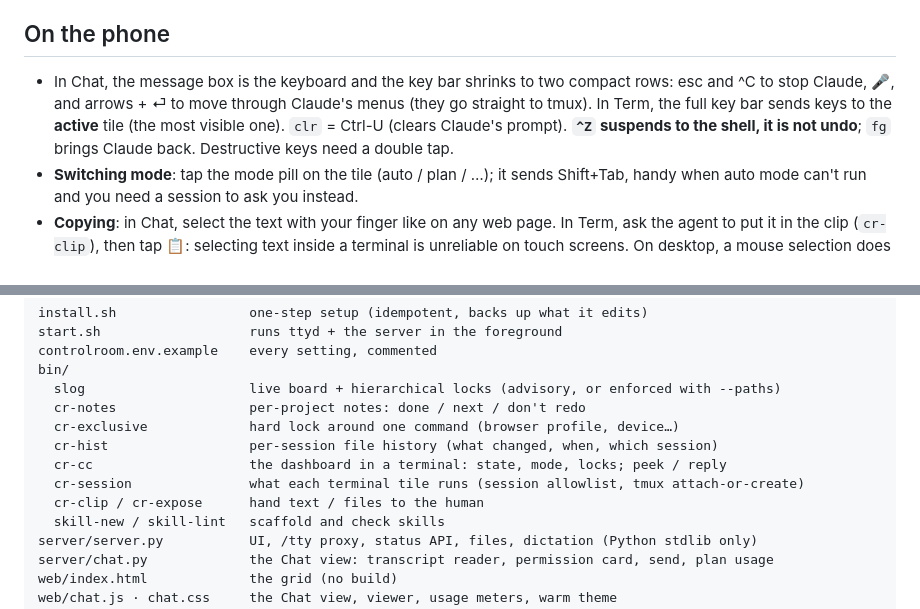
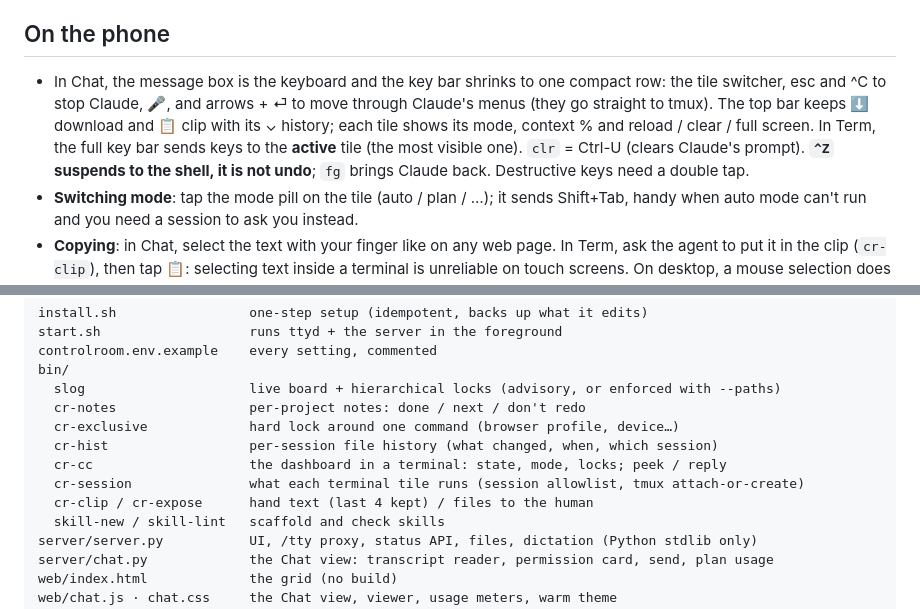
Before and after one commit to Ramillax/claude-code-control-room, a Markdown page: README.md, 2 parts joined by grey strips. Drawn GitHub-style.

```diff
--- a/README.md
+++ b/README.md
@@ -345,7 +345,7 @@ Optional: `CR_STT_LANGUAGE=en` and `CR_STT_PROMPT="Postgres, Kubernetes, YourPro
 
 ## On the phone
 
-- In Chat, the message box is the keyboard and the key bar shrinks to two compact rows: esc and ^C to stop Claude, 🎤, and arrows + ⏎ to move through Claude's menus (they go straight to tmux). In Term, the full key bar sends keys to the **active** tile (the most visible one). `clr` = Ctrl-U (clears Claude's prompt). **`^Z` suspends to the shell, it is not undo**; `fg` brings Claude back. Destructive keys need a double tap.
+- In Chat, the message box is the keyboard and the key bar shrinks to one compact row: the tile switcher, esc and ^C to stop Claude, 🎤, and arrows + ⏎ to move through Claude's menus (they go straight to tmux). The top bar keeps ⬇ download and 📋 clip with its ⌄ history; each tile shows its mode, context % and reload / clear / full screen. In Term, the full key bar sends keys to the **active** tile (the most visible one). `clr` = Ctrl-U (clears Claude's prompt). **`^Z` suspends to the shell, it is not undo**; `fg` brings Claude back. Destructive keys need a double tap.
 - **Switching mode**: tap the mode pill on the tile (auto / plan / …); it sends Shift+Tab, handy when auto mode can't run and you need a session to ask you instead.
 - **Copying**: in Chat, select the text with your finger like on any web page. In Term, ask the agent to put it in the clip (`cr-clip`), then tap 📋: selecting text inside a terminal is unreliable on touch screens. On desktop, a mouse selection does work: scroll up one notch (tmux copy-mode freezes the screen), drag and release, and it reaches your clipboard via OSC 52.
 - If the 🎤 fails with `NotAllowedError` while the site permission is granted, the block is at the OS level, or it's a `Permissions-Policy` header from your proxy, which must allow `microphone=(self)`.
@@ -363,7 +363,7 @@ bin/
   cr-hist                  per-session file history (what changed, when, which session)
   cr-cc                    the dashboard in a terminal: state, mode, locks; peek / reply
   cr-session               what each terminal tile runs (session allowlist, tmux attach-or-create)
-  cr-clip / cr-expose      hand text / files to the human
+  cr-clip / cr-expose      hand text (last 4 kept) / files to the human
   skill-new / skill-lint   scaffold and check skills
 server/server.py           UI, /tty proxy, status API, files, dictation (Python stdlib only)
 server/chat.py             the Chat view: transcript reader, permission card, send, plan usage
```
Also changed, not shown: other parts of README.md (+1 -1 lines), docs/chat-attach.png, docs/chat-handoff.png, docs/chat-permission.png, 6 other files.
